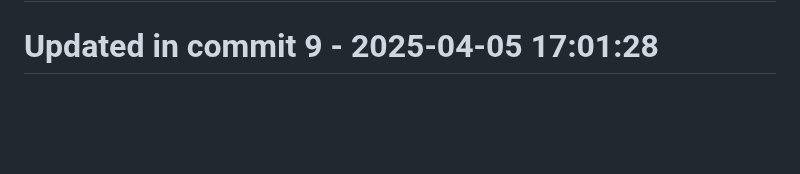
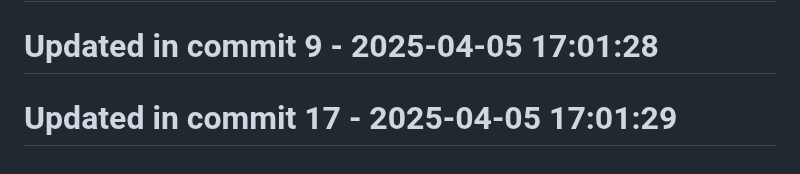
Before and after one commit to llamasearchai/llamasum, a Markdown page: README.md, the part around the change. Rendered like a GitHub page; blank space fills up the shorter version.

```diff
--- a/README.md
+++ b/README.md
@@ -293,3 +293,5 @@ Comprehensive documentation is available for all LlamaSum features:
 # Updated in commit 1 - 2025-04-05 17:01:28
 
 # Updated in commit 9 - 2025-04-05 17:01:28
+
+# Updated in commit 17 - 2025-04-05 17:01:29
```
